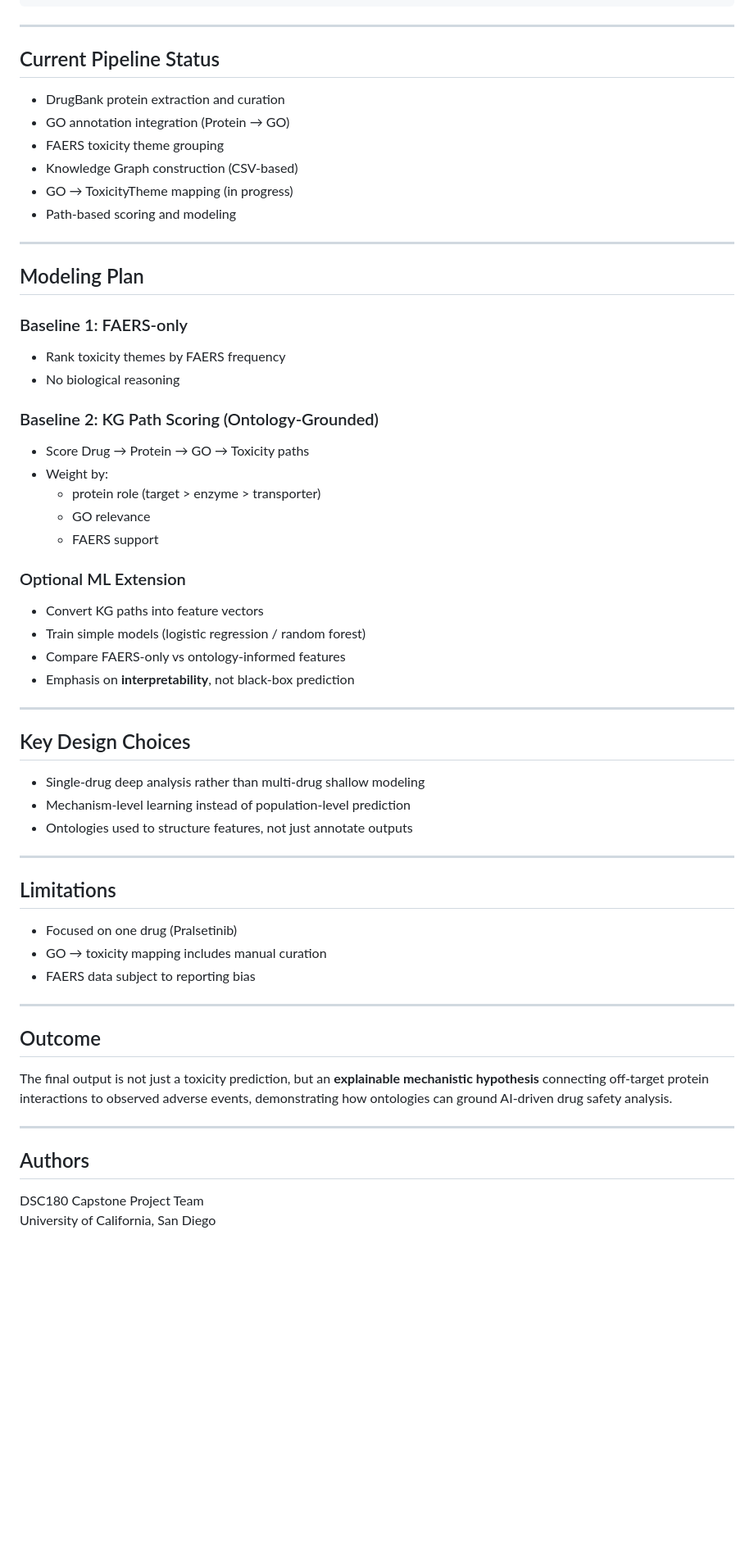
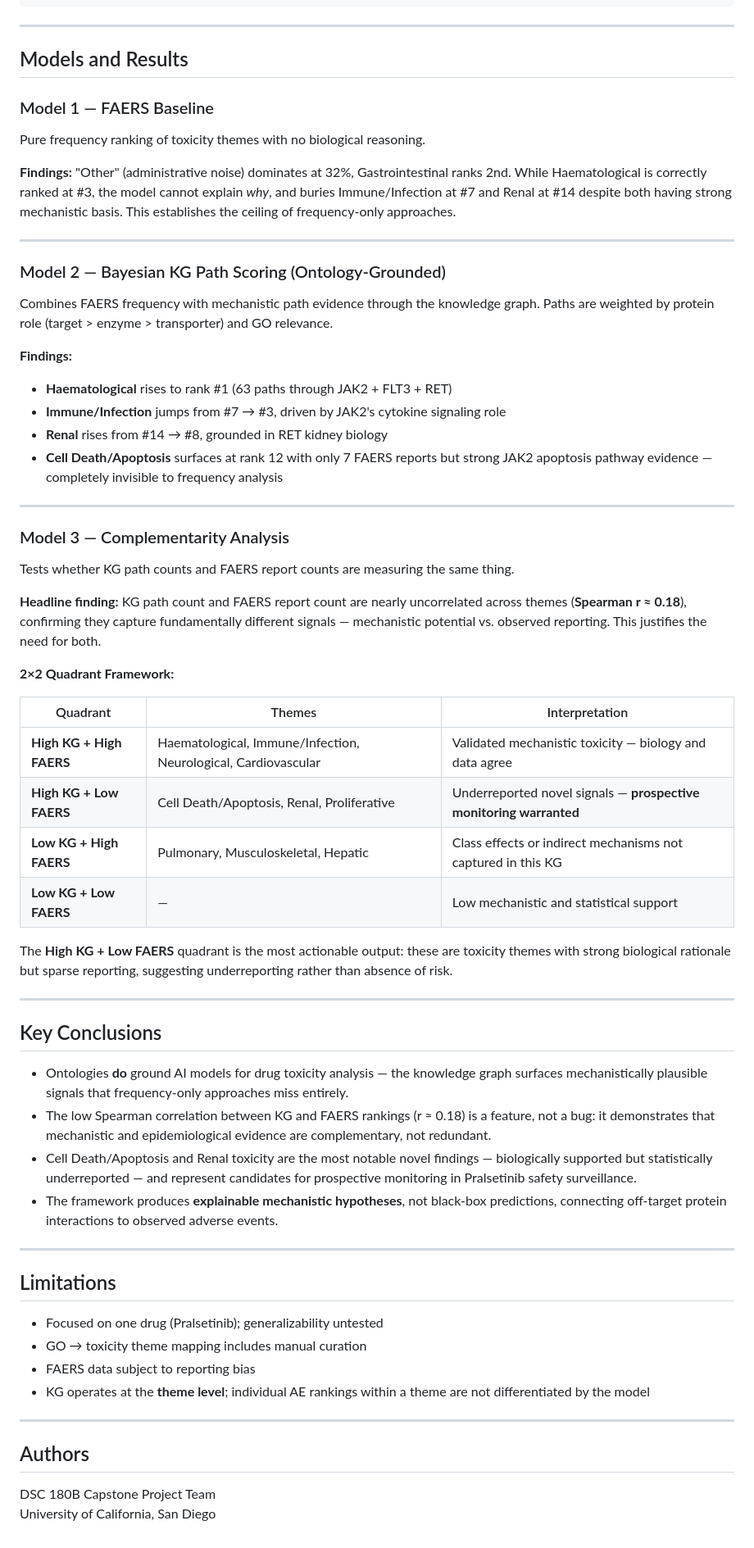
Before and after one commit to HailyV/neuro-symbolic-framework-pralsetinib, a Markdown page: README.md, the part around one of its changes. Shown at 82% size. Drawn GitHub-style; blank space fills up the shorter version.

Commit message:
Refactor README for clarity and structure
Consolidate and clarify data sources, knowledge graph design, and modeling plans. Update findings and conclusions for better readability.

```diff
--- a/README.md
+++ b/README.md
@@ -80,56 +76,61 @@ scripts/
 
 ---
 
-## Current Pipeline Status
-- DrugBank protein extraction and curation
-- GO annotation integration (Protein → GO)
-- FAERS toxicity theme grouping
-- Knowledge Graph construction (CSV-based)
-- GO → ToxicityTheme mapping (in progress)
-- Path-based scoring and modeling
+## Models and Results
+
+### Model 1 — FAERS Baseline
+Pure frequency ranking of toxicity themes with no biological reasoning.
+
+**Findings:** "Other" (administrative noise) dominates at 32%, Gastrointestinal ranks 2nd. While Haematological is correctly ranked at #3, the model cannot explain *why*, and buries Immune/Infection at #7 and Renal at #14 despite both having strong mechanistic basis. This establishes the ceiling of frequency-only approaches.
 
 ---
 
-## Modeling Plan
+### Model 2 — Bayesian KG Path Scoring (Ontology-Grounded)
+Combines FAERS frequency with mechanistic path evidence through the knowledge graph. Paths are weighted by protein role (target > enzyme > transporter) and GO relevance.
 
-### Baseline 1: FAERS-only
-- Rank toxicity themes by FAERS frequency
-- No biological reasoning
-
-### Baseline 2: KG Path Scoring (Ontology-Grounded)
-- Score Drug → Protein → GO → Toxicity paths
-- Weight by:
-  - protein role (target > enzyme > transporter)
-  - GO relevance
-  - FAERS support
-
-### Optional ML Extension
-- Convert KG paths into feature vectors
-- Train simple models (logistic regression / random forest)
-- Compare FAERS-only vs ontology-informed features
-- Emphasis on **interpretability**, not black-box prediction
+**Findings:**
+- **Haematological** rises to rank #1 (63 paths through JAK2 + FLT3 + RET)
+- **Immune/Infection** jumps from #7 → #3, driven by JAK2's cytokine signaling role
+- **Renal** rises from #14 → #8, grounded in RET kidney biology
+- **Cell Death/Apoptosis** surfaces at rank 12 with only 7 FAERS reports but strong JAK2 apoptosis pathway evidence — completely invisible to frequency analysis
 
 ---
 
-## Key Design Choices
-- Single-drug deep analysis rather than multi-drug shallow modeling
-- Mechanism-level learning instead of population-level prediction
-- Ontologies used to structure features, not just annotate outputs
+### Model 3 — Complementarity Analysis
+Tests whether KG path counts and FAERS report counts are measuring the same thing.
+
+**Headline finding:** KG path count and FAERS report count are nearly uncorrelated across themes (**Spearman r ≈ 0.18**), confirming they capture fundamentally different signals — mechanistic potential vs. observed reporting. This justifies the need for both.
+
+**2×2 Quadrant Framework:**
+
+| Quadrant | Themes | Interpretation |
+|---|---|---|
+| **High KG + High FAERS** | Haematological, Immune/Infection, Neurological, Cardiovascular | Validated mechanistic toxicity — biology and data agree |
+| **High KG + Low FAERS** | Cell Death/Apoptosis, Renal, Proliferative | Underreported novel signals — **prospective monitoring warranted** |
+| **Low KG + High FAERS** | Pulmonary, Musculoskeletal, Hepatic | Class effects or indirect mechanisms not captured in this KG |
+| **Low KG + Low FAERS** | — | Low mechanistic and statistical support |
+
+The **High KG + Low FAERS** quadrant is the most actionable output: these are toxicity themes with strong biological rationale but sparse reporting, suggesting underreporting rather than absence of risk.
+
+---
+
+## Key Conclusions
+
+- Ontologies **do** ground AI models for drug toxicity analysis — the knowledge graph surfaces mechanistically plausible signals that frequency-only approaches miss entirely.
+- The low Spearman correlation between KG and FAERS rankings (r ≈ 0.18) is a feature, not a bug: it demonstrates that mechanistic and epidemiological evidence are complementary, not redundant.
+- Cell Death/Apoptosis and Renal toxicity are the most notable novel findings — biologically supported but statistically underreported — and represent candidates for prospective monitoring in Pralsetinib safety surveillance.
+- The framework produces **explainable mechanistic hypotheses**, not black-box predictions, connecting off-target protein interactions to observed adverse events.
 
 ---
 
 ## Limitations
-- Focused on one drug (Pralsetinib)
-- GO → toxicity mapping includes manual curation
+- Focused on one drug (Pralsetinib); generalizability untested
+- GO → toxicity theme mapping includes manual curation
 - FAERS data subject to reporting bias
-
----
-
-## Outcome
-The final output is not just a toxicity prediction, but an **explainable mechanistic hypothesis** connecting off-target protein interactions to observed adverse events, demonstrating how ontologies can ground AI-driven drug safety analysis.
+- KG operates at the **theme level**; individual AE rankings within a theme are not differentiated by the model
 
 ---
 
 ## Authors
-DSC180 Capstone Project Team
+DSC 180B Capstone Project Team
 University of California, San Diego
```
Also changed, not shown: other parts of README.md (+8 -12 lines).
